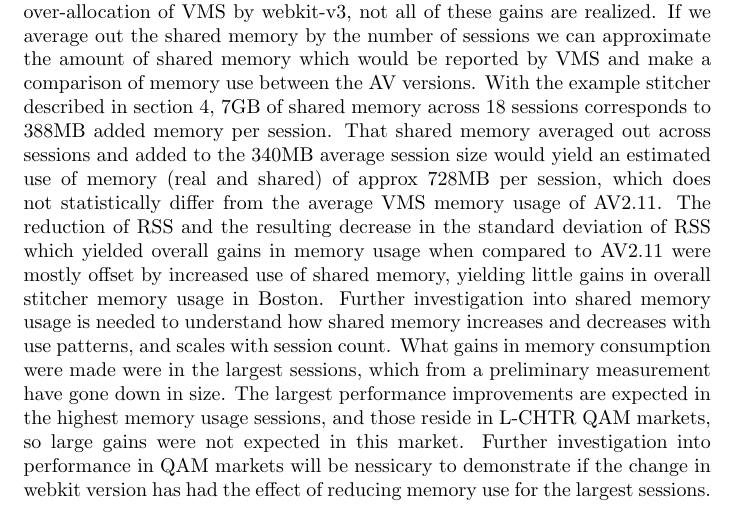
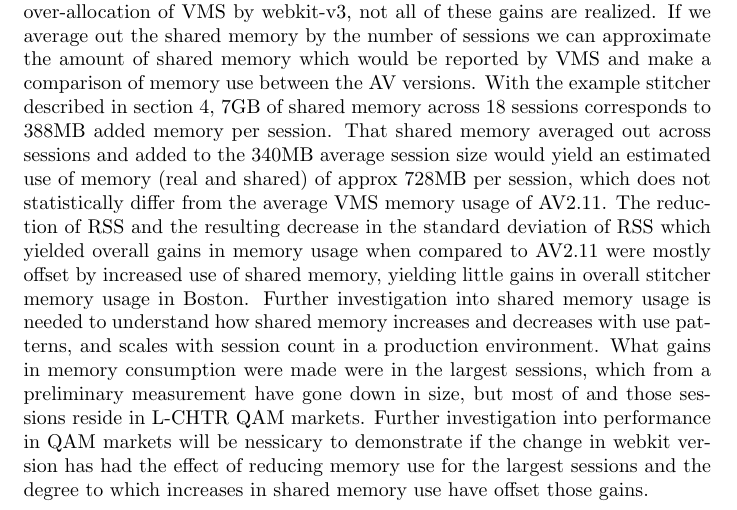
Before and after one commit to BradSchoenrock/OldLaTeXDouments, a LaTeX document (AV2_16SessionSize/CapacityAnalysis_Stitchers.tex): part of page 14 of 14, cut so that both start at the same text. Compiled offline with pdfLaTeX.

Commit message:
updated wording

```diff
--- a/AV2_16SessionSize/CapacityAnalysis_Stitchers.tex
+++ b/AV2_16SessionSize/CapacityAnalysis_Stitchers.tex
@@ -201,7 +201,7 @@
 \section{Conclusion}
 \label{SECTION-Conclusion}
 
-In AV2.11 average session size was reported as RSS $460 \pm 235$ MB and SIZE $744 \pm 356$ MB. This is in contrast to AV2.16 which is using RSS $340 \pm 82$ MB but is retaining significant shared memory allocations. RSS size has come down by 26\%, with a corresponding 65\% reduction in the standard deviation, but because of shared memory allocation which is not reported by RSS, and the over-allocation of VMS by webkit-v3, not all of these gains are realized. If we average out the shared memory by the number of sessions we can approximate the amount of shared memory which would be reported by VMS and make a comparison of memory use between the AV versions. With the example stitcher described in section~\ref{SECTION-216Memory}, 7GB of shared memory across 18 sessions corresponds to 388MB added memory per session. That shared memory averaged out across sessions and added to the 340MB average session size would yield an estimated use of memory (real and shared) of approx 728MB per session, which does not statistically differ from the average VMS memory usage of AV2.11. The reduction of RSS and the resulting decrease in the standard deviation of RSS which yielded overall gains in memory usage when compared to AV2.11 were mostly offset by increased use of shared memory, yielding little gains in overall stitcher memory usage in Boston. Further investigation into shared memory usage is needed to understand how shared memory increases and decreases with use patterns, and scales with session count. What gains in memory consumption were made were in the largest sessions, which from a preliminary measurement have gone down in size. The largest performance improvements are expected in the highest memory usage sessions, and those reside in L-CHTR QAM markets, so large gains were not expected in this market. Further investigation into performance in QAM markets will be nessicary to demonstrate if the change in webkit version has had the effect of reducing memory use for the largest sessions.
+In AV2.11 average session size was reported as RSS $460 \pm 235$ MB and SIZE $744 \pm 356$ MB. This is in contrast to AV2.16 which is using RSS $340 \pm 82$ MB but is retaining significant shared memory allocations. RSS size has come down by 26\%, with a corresponding 65\% reduction in the standard deviation, but because of shared memory allocation which is not reported by RSS, and the over-allocation of VMS by webkit-v3, not all of these gains are realized. If we average out the shared memory by the number of sessions we can approximate the amount of shared memory which would be reported by VMS and make a comparison of memory use between the AV versions. With the example stitcher described in section~\ref{SECTION-216Memory}, 7GB of shared memory across 18 sessions corresponds to 388MB added memory per session. That shared memory averaged out across sessions and added to the 340MB average session size would yield an estimated use of memory (real and shared) of approx 728MB per session, which does not statistically differ from the average VMS memory usage of AV2.11. The reduction of RSS and the resulting decrease in the standard deviation of RSS which yielded overall gains in memory usage when compared to AV2.11 were mostly offset by increased use of shared memory, yielding little gains in overall stitcher memory usage in Boston. Further investigation into shared memory usage is needed to understand how shared memory increases and decreases with use patterns, and scales with session count in a production environment. What gains in memory consumption were made were in the largest sessions, which from a preliminary measurement have gone down in size, but most of and those sessions reside in L-CHTR QAM markets. Further investigation into performance in QAM markets will be nessicary to demonstrate if the change in webkit version has had the effect of reducing memory use for the largest sessions and the degree to which increases in shared memory use have offset those gains.
 
 
 
```
Also changed, not shown: AV2_16SessionSize/CapacityAnalysis_Stitchers.pdf.
